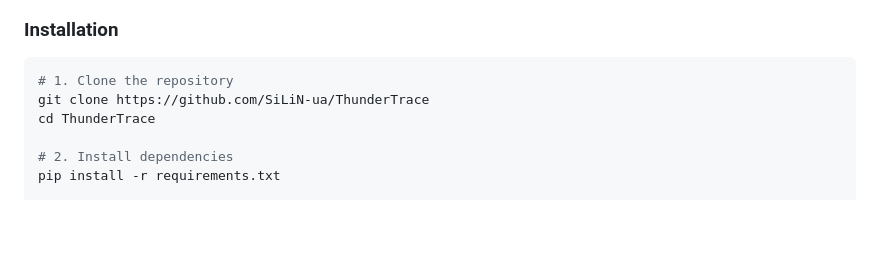
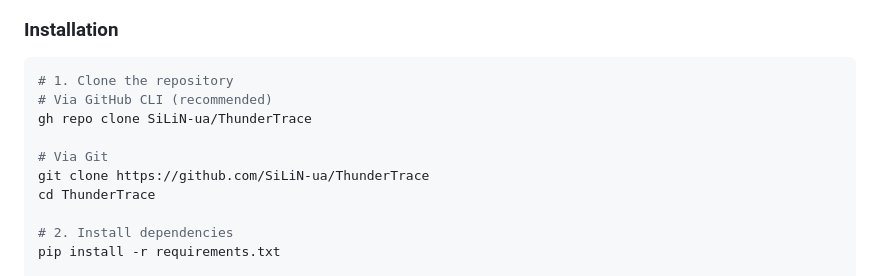
Before and after one commit to SiLiN-ua/ThunderTrace, a Markdown page: README.md, the part around the change. Drawn GitHub-style; blank space fills up the shorter version.

Commit message:
Add GitHub CLI clone option to README

````diff
--- a/README.md
+++ b/README.md
@@ -71,6 +71,10 @@ Built with a sleek dark cyberpunk UI, real-time progress tracking, and full expo
 
 ```bash
 # 1. Clone the repository
+# Via GitHub CLI (recommended)
+gh repo clone SiLiN-ua/ThunderTrace
+
+# Via Git
 git clone https://github.com/SiLiN-ua/ThunderTrace
 cd ThunderTrace
 
````
